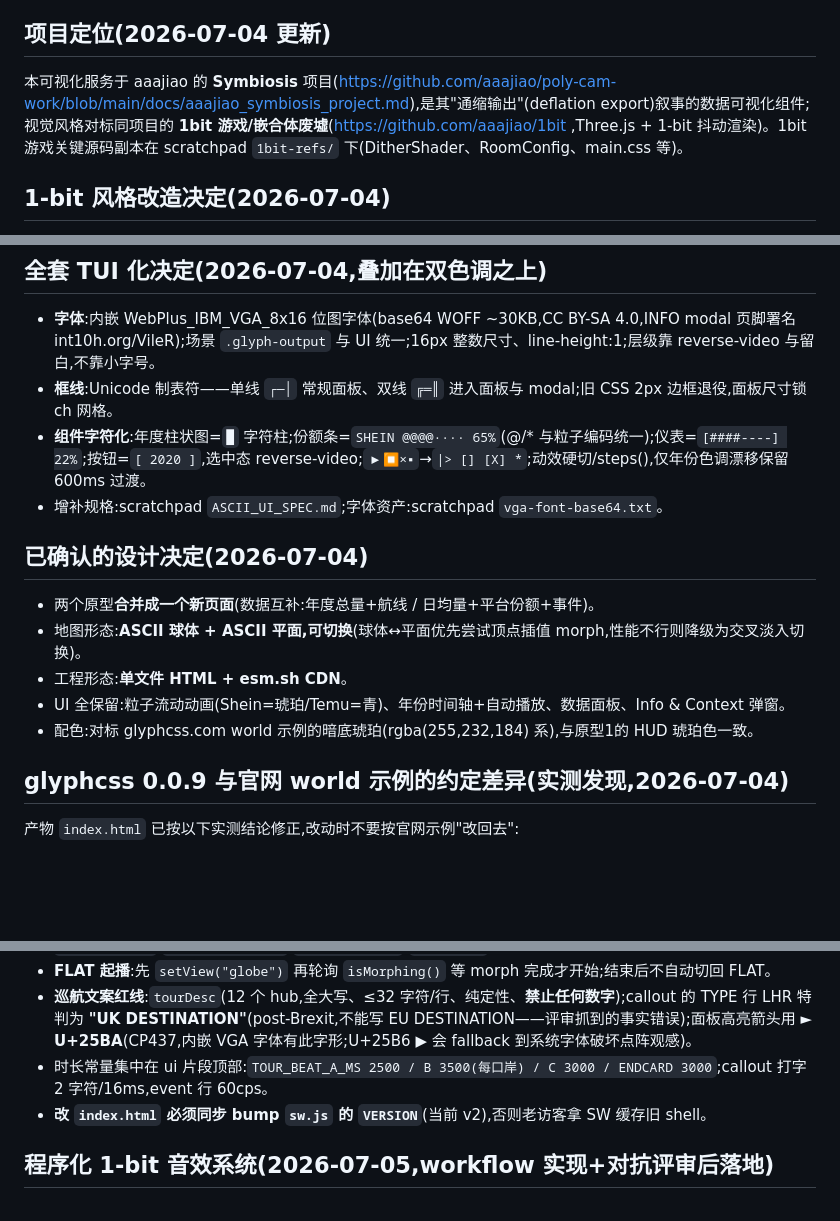
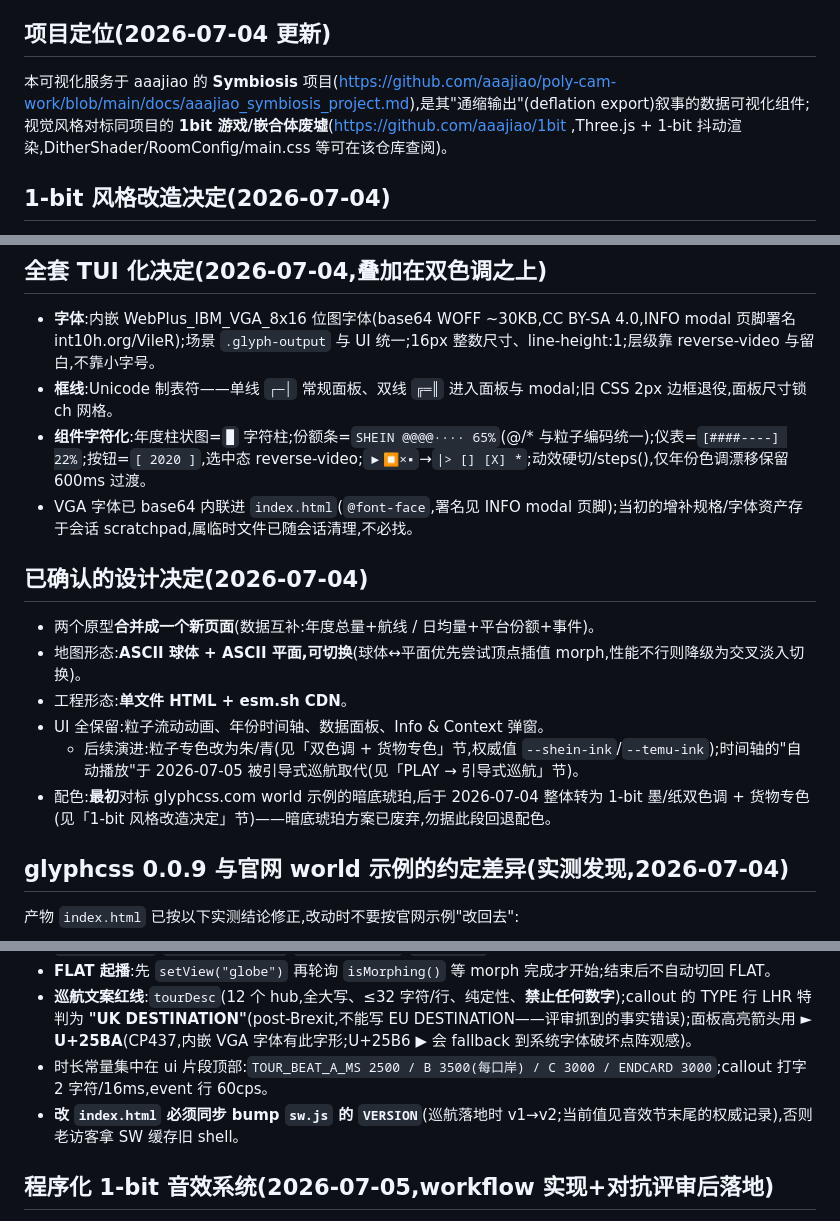
Before and after one commit to aaajiao/CHINA-EU-FLOW-ASCII, a Markdown page: CLAUDE.md, 3 parts joined by grey strips. GitHub-like rendering; blank space fills up the shorter version.

Commit message:
Doc: correct stale/contradictory notes in CLAUDE.md
Reconcile the doc with the shipped project: drop the abandoned dark-amber
color scheme note (project is 1-bit ink/paper duotone), flag that
timeline autoplay became the guided tour and particles use the朱/青 spot
inks, stop pinning "VERSION v2" (now tracked in the sound section),
cross-reference the glyphcss 0.0.9 convention section from the official-
example facts (inverted depth/longitude signs), and remove dead
scratchpad pointers (VGA font is inlined; refs live in the 1bit repo).

Co-Authored-By: Claude Opus 4.8 (1M context) <noreply@anthropic.com>

```diff
--- a/CLAUDE.md
+++ b/CLAUDE.md
@@ -39,7 +41,7 @@
 
 ## 项目定位(2026-07-04 更新)
 
-本可视化服务于 aaajiao 的 **Symbiosis** 项目(https://github.com/aaajiao/poly-cam-work/blob/main/docs/aaajiao_symbiosis_project.md),是其"通缩输出"(deflation export)叙事的数据可视化组件;视觉风格对标同项目的 **1bit 游戏/嵌合体废墟**(https://github.com/aaajiao/1bit ,Three.js + 1-bit 抖动渲染)。1bit 游戏关键源码副本在 scratchpad `1bit-refs/` 下(DitherShader、RoomConfig、main.css 等)。
+本可视化服务于 aaajiao 的 **Symbiosis** 项目(https://github.com/aaajiao/poly-cam-work/blob/main/docs/aaajiao_symbiosis_project.md),是其"通缩输出"(deflation export)叙事的数据可视化组件;视觉风格对标同项目的 **1bit 游戏/嵌合体废墟**(https://github.com/aaajiao/1bit ,Three.js + 1-bit 抖动渲染,DitherShader/RoomConfig/main.css 等可在该仓库查阅)。
 
 ## 1-bit 风格改造决定(2026-07-04)
 
@@ -53,15 +55,16 @@
 - **字体**:内嵌 WebPlus_IBM_VGA_8x16 位图字体(base64 WOFF ~30KB,CC BY-SA 4.0,INFO modal 页脚署名 int10h.org/VileR);场景 `.glyph-output` 与 UI 统一;16px 整数尺寸、line-height:1;层级靠 reverse-video 与留白,不靠小字号。
 - **框线**:Unicode 制表符——单线 `┌─│` 常规面板、双线 `╔═║` 进入面板与 modal;旧 CSS 2px 边框退役,面板尺寸锁 ch 网格。
 - **组件字符化**:年度柱状图=`█` 字符柱;份额条=`SHEIN @@@@···· 65%`(@/* 与粒子编码统一);仪表=`[####----] 22%`;按钮=`[ 2020 ]`,选中态 reverse-video;`▶⏹×▪`→`|> [] [X] *`;动效硬切/steps(),仅年份色调漂移保留 600ms 过渡。
-- 增补规格:scratchpad `ASCII_UI_SPEC.md`;字体资产:scratchpad `vga-font-base64.txt`。
+- VGA 字体已 base64 内联进 `index.html`(`@font-face`,署名见 INFO modal 页脚);当初的增补规格/字体资产存于会话 scratchpad,属临时文件已随会话清理,不必找。
 
 ## 已确认的设计决定(2026-07-04)
 
 - 两个原型**合并成一个新页面**(数据互补:年度总量+航线 / 日均量+平台份额+事件)。
 - 地图形态:**ASCII 球体 + ASCII 平面,可切换**(球体↔平面优先尝试顶点插值 morph,性能不行则降级为交叉淡入切换)。
 - 工程形态:**单文件 HTML + esm.sh CDN**。
-- UI 全保留:粒子流动动画(Shein=琥珀/Temu=青)、年份时间轴+自动播放、数据面板、Info & Context 弹窗。
-- 配色:对标 glyphcss.com world 示例的暗底琥珀(rgba(255,232,184) 系),与原型1的 HUD 琥珀色一致。
+- UI 全保留:粒子流动动画、年份时间轴、数据面板、Info & Context 弹窗。
+  - 后续演进:粒子专色改为朱/青(见「双色调 + 货物专色」节,权威值 `--shein-ink`/`--temu-ink`);时间轴的"自动播放"于 2026-07-05 被引导式巡航取代(见「PLAY → 引导式巡航」节)。
+- 配色:**最初**对标 glyphcss.com world 示例的暗底琥珀,后于 2026-07-04 整体转为 1-bit 墨/纸双色调 + 货物专色(见「1-bit 风格改造决定」节)——暗底琥珀方案已废弃,勿据此段回退配色。
 
 ## glyphcss 0.0.9 与官网 world 示例的约定差异(实测发现,2026-07-04)
 
@@ -99,7 +102,7 @@
 - **FLAT 起播**:先 `setView("globe")` 再轮询 `isMorphing()` 等 morph 完成才开始;结束后不自动切回 FLAT。
 - **巡航文案红线**:`tourDesc`(12 个 hub,全大写、≤32 字符/行、纯定性、**禁止任何数字**);callout 的 TYPE 行 LHR 特判为 **"UK DESTINATION"**(post-Brexit,不能写 EU DESTINATION——评审抓到的事实错误);面板高亮箭头用 **► U+25BA**(CP437,内嵌 VGA 字体有此字形;U+25B6 ▶ 会 fallback 到系统字体破坏点阵观感)。
 - 时长常量集中在 ui 片段顶部:`TOUR_BEAT_A_MS 2500 / B 3500(每口岸) / C 3000 / ENDCARD 3000`;callout 打字 2 字符/16ms,event 行 60cps。
-- **改 `index.html` 必须同步 bump `sw.js` 的 `VERSION`**(当前 v2),否则老访客拿 SW 缓存旧 shell。
+- **改 `index.html` 必须同步 bump `sw.js` 的 `VERSION`**(巡航落地时 v1→v2;当前值见音效节末尾的权威记录),否则老访客拿 SW 缓存旧 shell。
 
 ## 程序化 1-bit 音效系统(2026-07-05,workflow 实现+对抗评审后落地)
 
```
Also changed, not shown: other parts of CLAUDE.md (+2 -0 lines).
